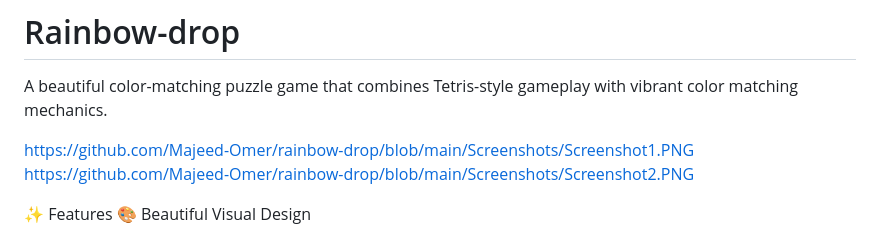
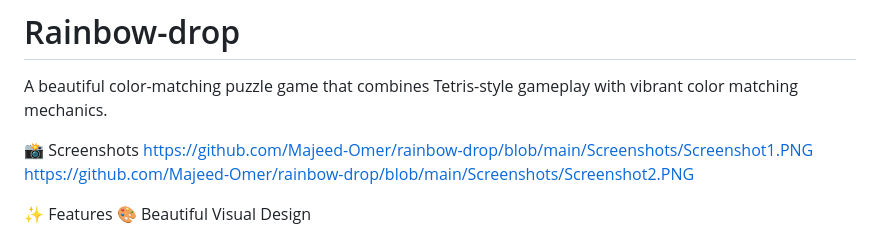
Before and after one commit to Majeed-Omer/Rainbow-drop, a Markdown page: README.md, the part around the change. Drawn GitHub-style.

```diff
--- a/README.md
+++ b/README.md
@@ -1,6 +1,7 @@
 # Rainbow-drop
 A beautiful color-matching puzzle game that combines Tetris-style gameplay with vibrant color matching mechanics.
 
+📸 Screenshots
 https://github.com/Majeed-Omer/rainbow-drop/blob/main/Screenshots/Screenshot1.PNG
 https://github.com/Majeed-Omer/rainbow-drop/blob/main/Screenshots/Screenshot2.PNG
 
```
